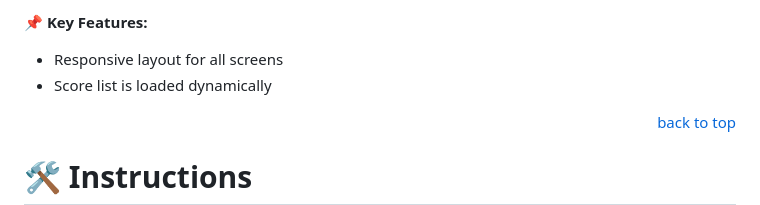
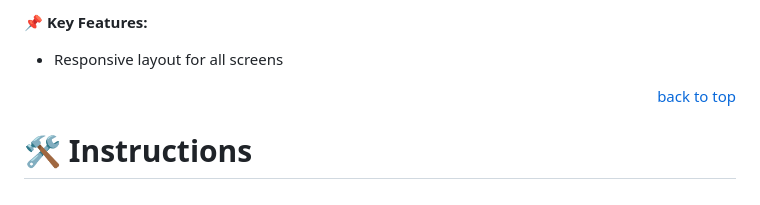
Before and after one commit to mahammad-mostafa/leader-board-list, a Markdown page: README.md, the part around the change. Rendered like a GitHub page.

Commit message:
Removed a feature from description section

```diff
--- a/README.md
+++ b/README.md
@@ -44,7 +44,6 @@ Also config linters for (`HTML` / `CSS3` / `JavaScript`) in the `.github` folder
 
 📌 **Key Features:**
 - Responsive layout for all screens
-- Score list is loaded dynamically
 
 <p align="right"><a href="#title">back to top</a></p>
 
```
